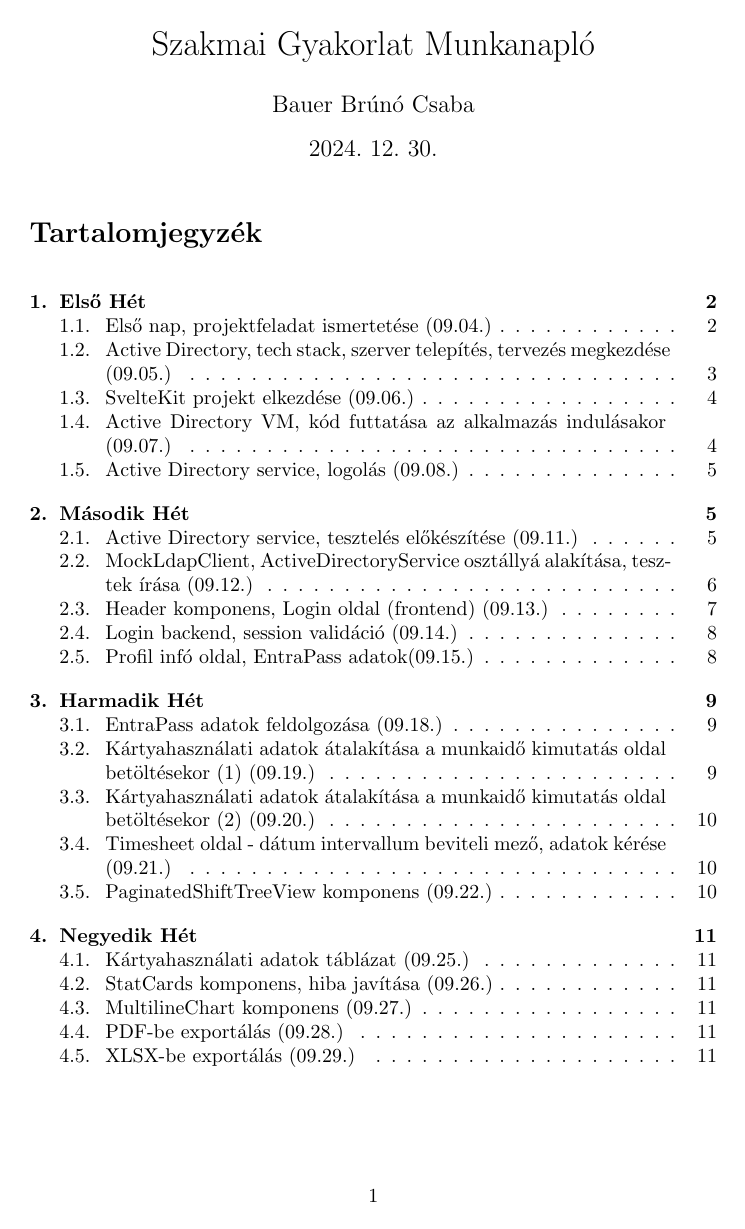
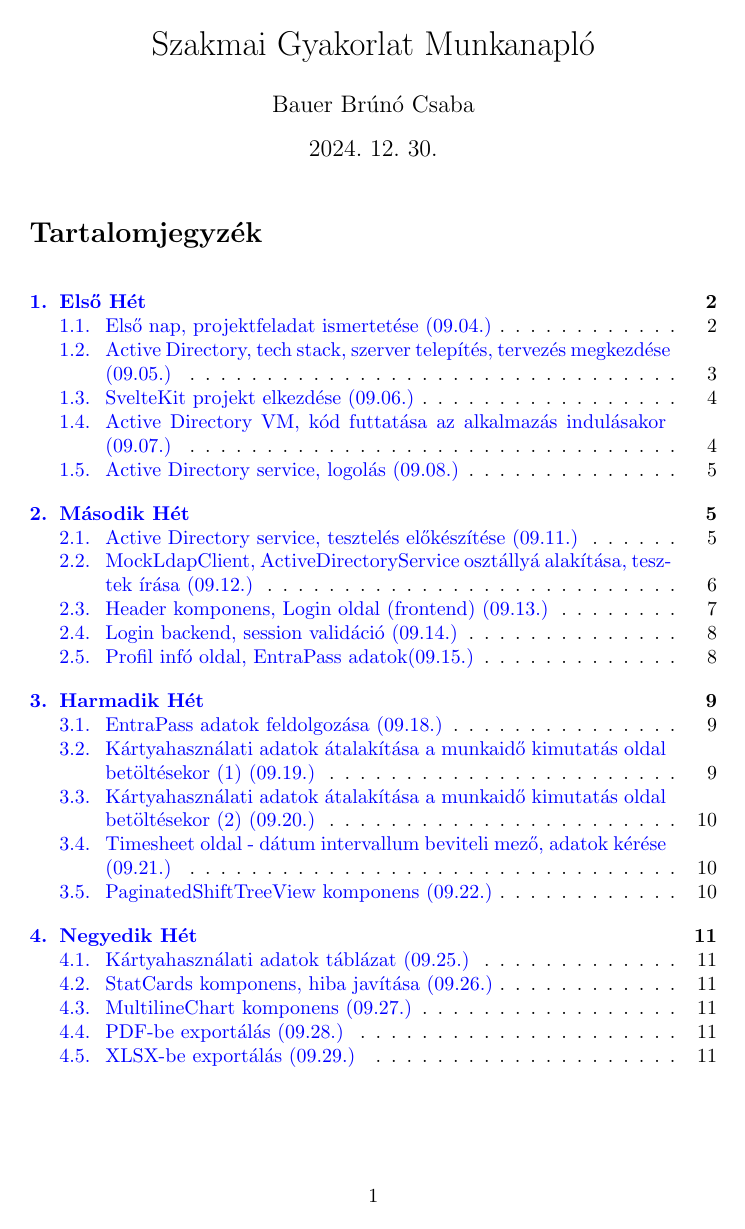
Before and after one commit to bauerbrun0/intro-to-latex, a LaTeX document (munkanaplo/munkanaplo.tex): page 1 of 31. Compiled offline with pdfLaTeX.

Commit message:
make hyperlinks more visible by updating hyperref color settings

```diff
--- a/munkanaplo/munkanaplo.tex
+++ b/munkanaplo/munkanaplo.tex
@@ -23,7 +23,14 @@
 \usepackage{xcolor}
 % Light gray background for code snippets
 \definecolor{codebg}{RGB}{240, 240, 240}
-\usepackage[colorlinks=true, linkcolor=black, filecolor=black, urlcolor=blue]{hyperref}
+\usepackage{hyperref}
+
+\hypersetup{
+    colorlinks=true,
+    linkcolor=blue,      % Color for internal links (sections, equations)
+    citecolor=green,     % Color for citations
+    urlcolor=cyan        % Color for URLs
+}
 
 % Used to render code snippets
 \usepackage{minted}
```
Also changed, not shown: munkanaplo/munkanaplo.pdf, 1 other file.
